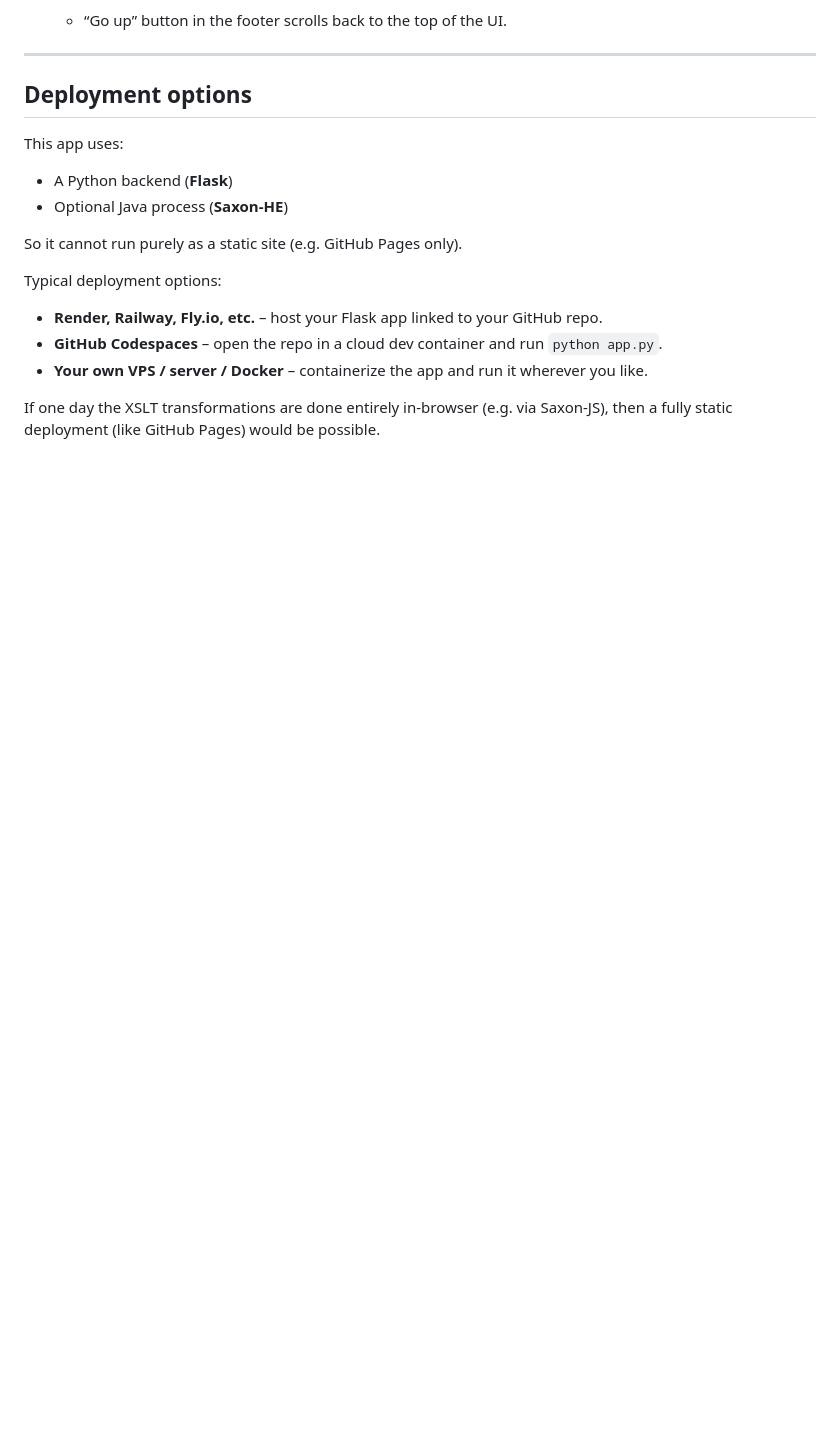
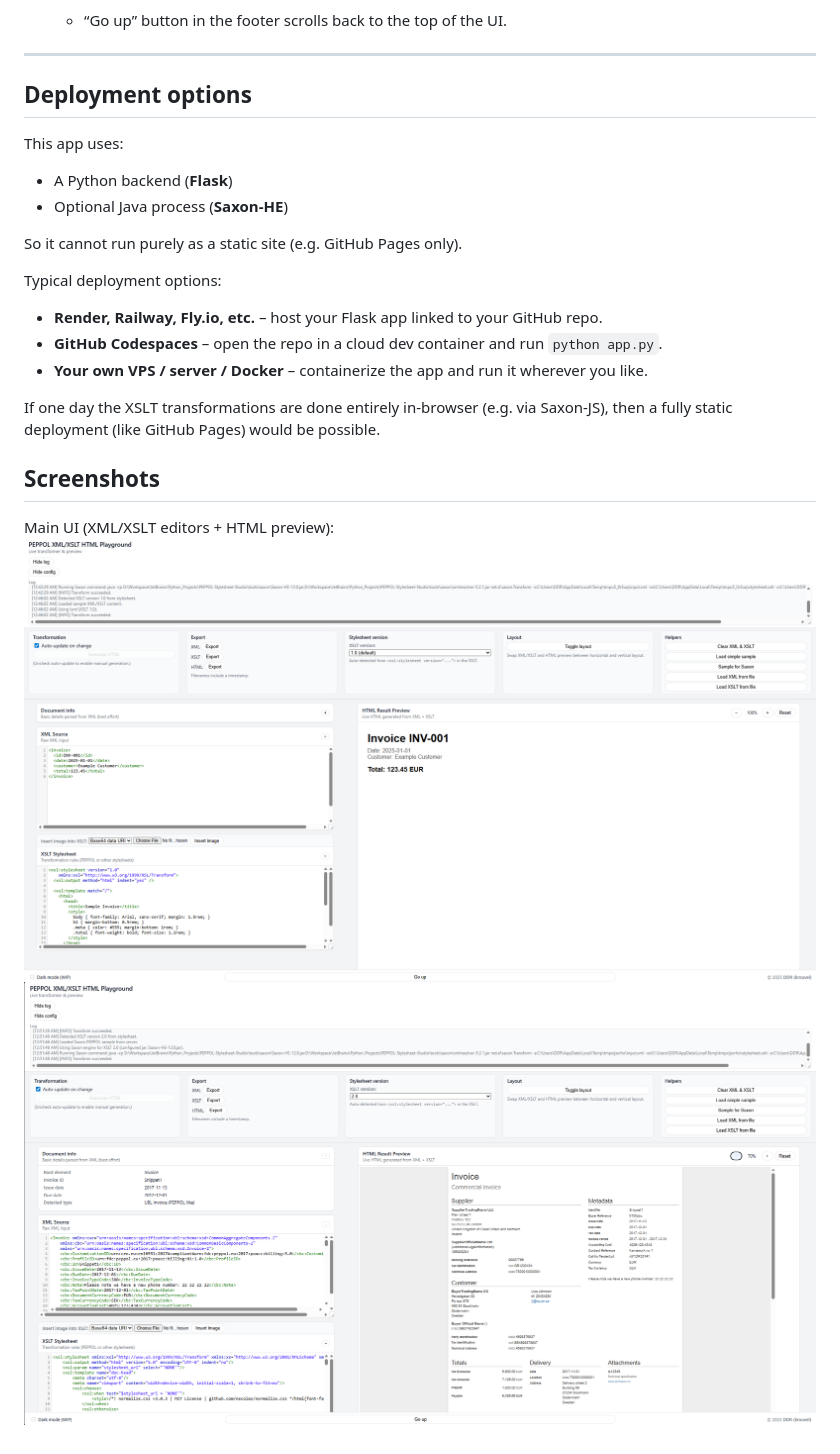
Before and after one commit to krouvel/PEPPOL-Stylesheet-Studio, a Markdown page: README.md, the part around the change. Drawn GitHub-style; pictures changed too: docs/img/screenshot-main.png (added), docs/img/screenshot-saxon.png (added); blank space fills up the shorter version.

Commit message:
Add screenshots

```diff
--- a/README.md
+++ b/README.md
@@ -411,3 +411,9 @@ Typical deployment options:
 - **Your own VPS / server / Docker** – containerize the app and run it wherever you like.
 
 If one day the XSLT transformations are done entirely in-browser (e.g. via Saxon-JS), then a fully static deployment (like GitHub Pages) would be possible.
+
+
+## Screenshots
+Main UI (XML/XSLT editors + HTML preview):
+![PEPPOL Stylesheet Studio UI](docs/img/screenshot-main.png)
+![screenshot-saxon.png](docs/img/screenshot-saxon.png)
```
